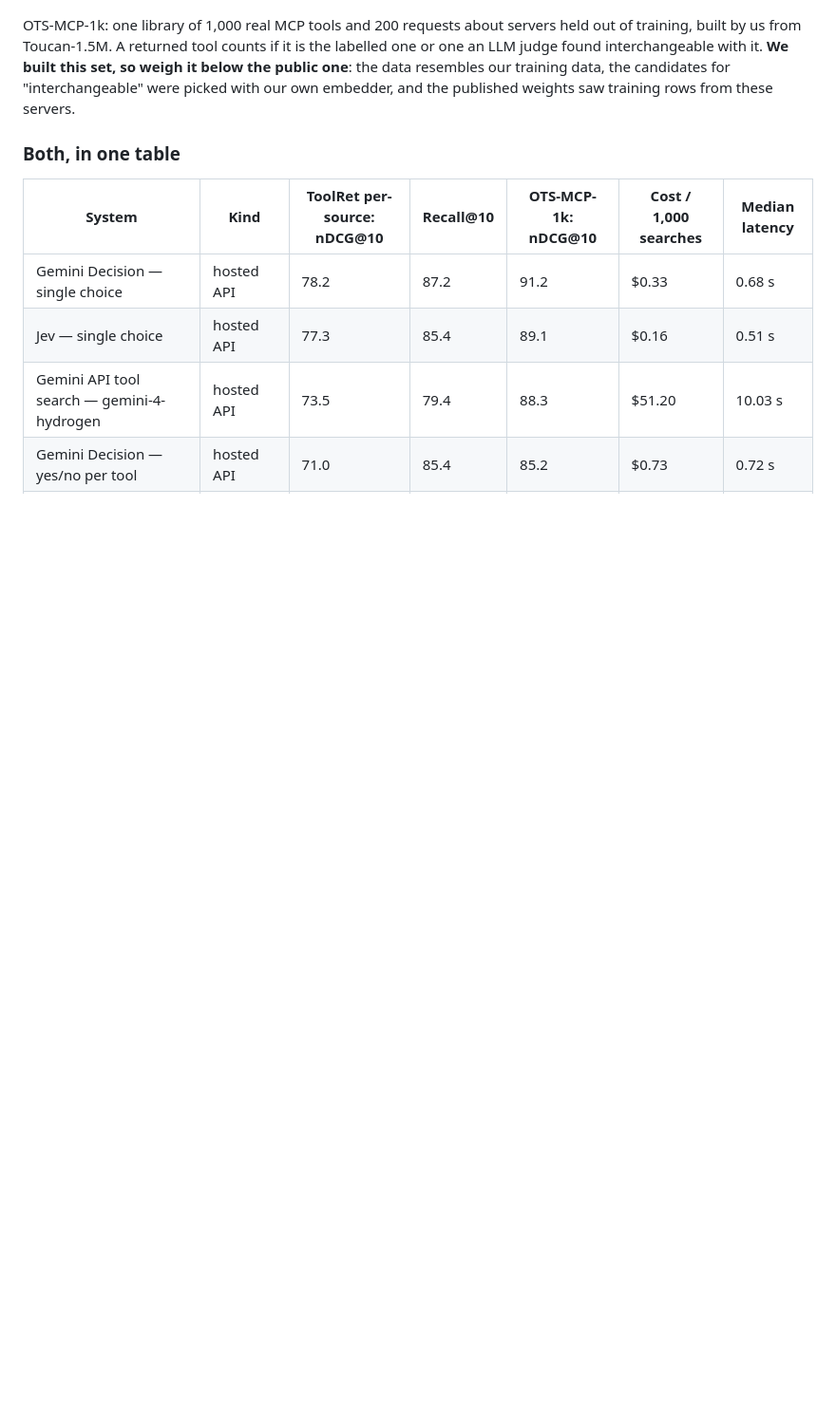
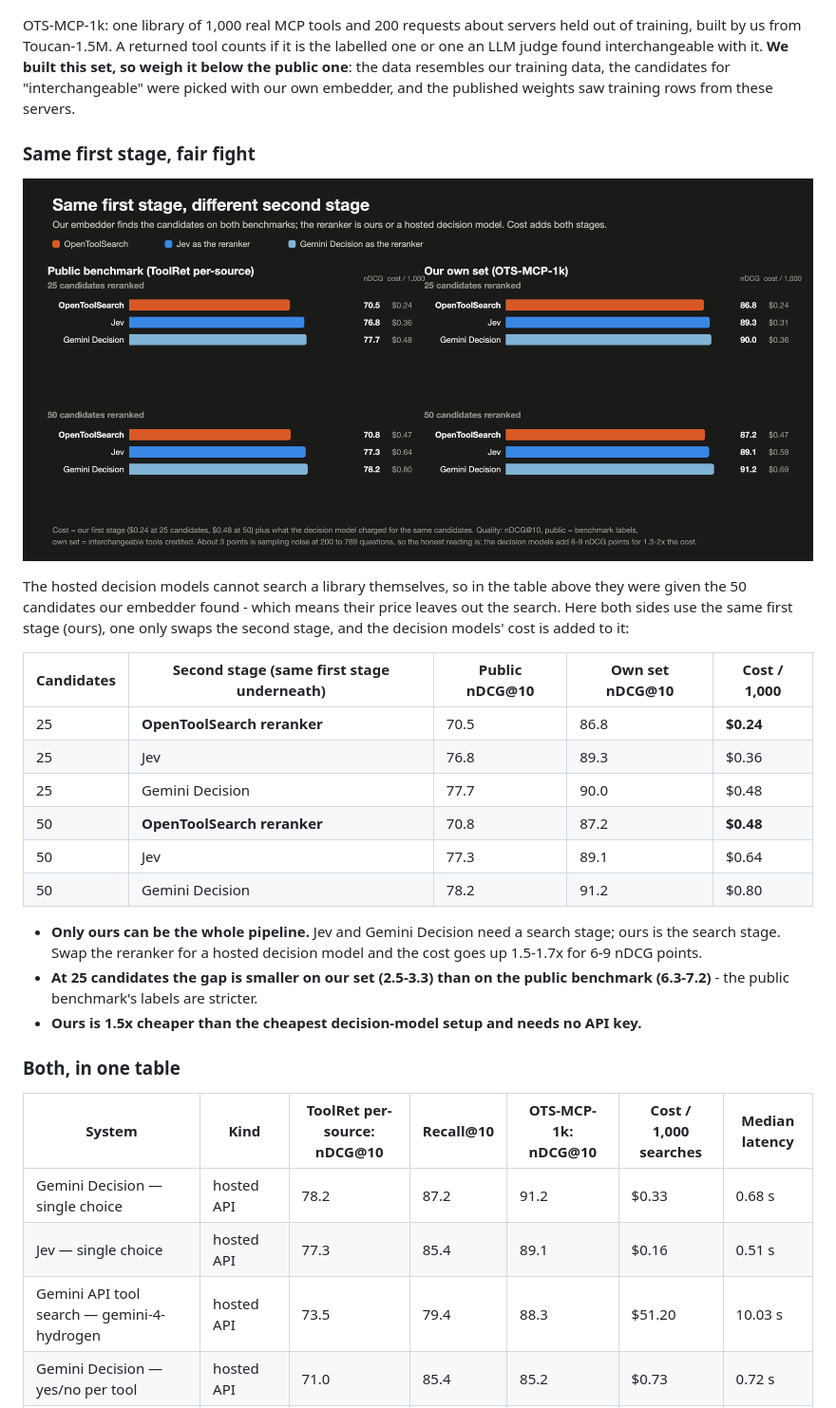
Before and after one commit to ai3inc/opentoolsearch, a Markdown page: README.md, the part around the change. Shown at 95% size. Drawn GitHub-style; pictures changed too: assets/fair.png (added); blank space fills up the shorter version.

Commit message:
Fair comparison: same first stage with our reranker or a hosted decision model, at 25 and 50 candidates
Co-Authored-By: Claude Code <noreply@anthropic.com>

```diff
--- a/README.md
+++ b/README.md
@@ -85,6 +85,31 @@ training, built by us from Toucan-1.5M. A returned tool counts if it is the labe
 one an LLM judge found interchangeable with it. **We built this set, so weigh it below the
 public one**: the data resembles our training data, the candidates for "interchangeable" were
 picked with our own embedder, and the published weights saw training rows from these servers.
+
+### Same first stage, fair fight
+
+![Same first stage, different second stage](assets/fair.png)
+
+The hosted decision models cannot search a library themselves, so in the table above they were
+given the 50 candidates our embedder found - which means their price leaves out the search.
+Here both sides use the same first stage (ours), one only swaps the second stage, and the
+decision models' cost is added to it:
+
+| Candidates | Second stage (same first stage underneath) | Public nDCG@10 | Own set nDCG@10 | Cost / 1,000 |
+|---|---|---|---|---|
+| 25 | **OpenToolSearch reranker** | 70.5 | 86.8 | **$0.24** |
+| 25 | Jev | 76.8 | 89.3 | $0.36 |
+| 25 | Gemini Decision | 77.7 | 90.0 | $0.48 |
+| 50 | **OpenToolSearch reranker** | 70.8 | 87.2 | **$0.48** |
+| 50 | Jev | 77.3 | 89.1 | $0.64 |
+| 50 | Gemini Decision | 78.2 | 91.2 | $0.80 |
+
+- **Only ours can be the whole pipeline.** Jev and Gemini Decision need a search stage; ours
+  is the search stage. Swap the reranker for a hosted decision model and the cost goes up
+  1.5-1.7x for 6-9 nDCG points.
+- **At 25 candidates the gap is smaller on our set (2.5-3.3) than on the public benchmark
+  (6.3-7.2)** - the public benchmark's labels are stricter.
+- **Ours is 1.5x cheaper than the cheapest decision-model setup and needs no API key.**
 
 ### Both, in one table
 
```
Also changed, not shown: 4 other files.
